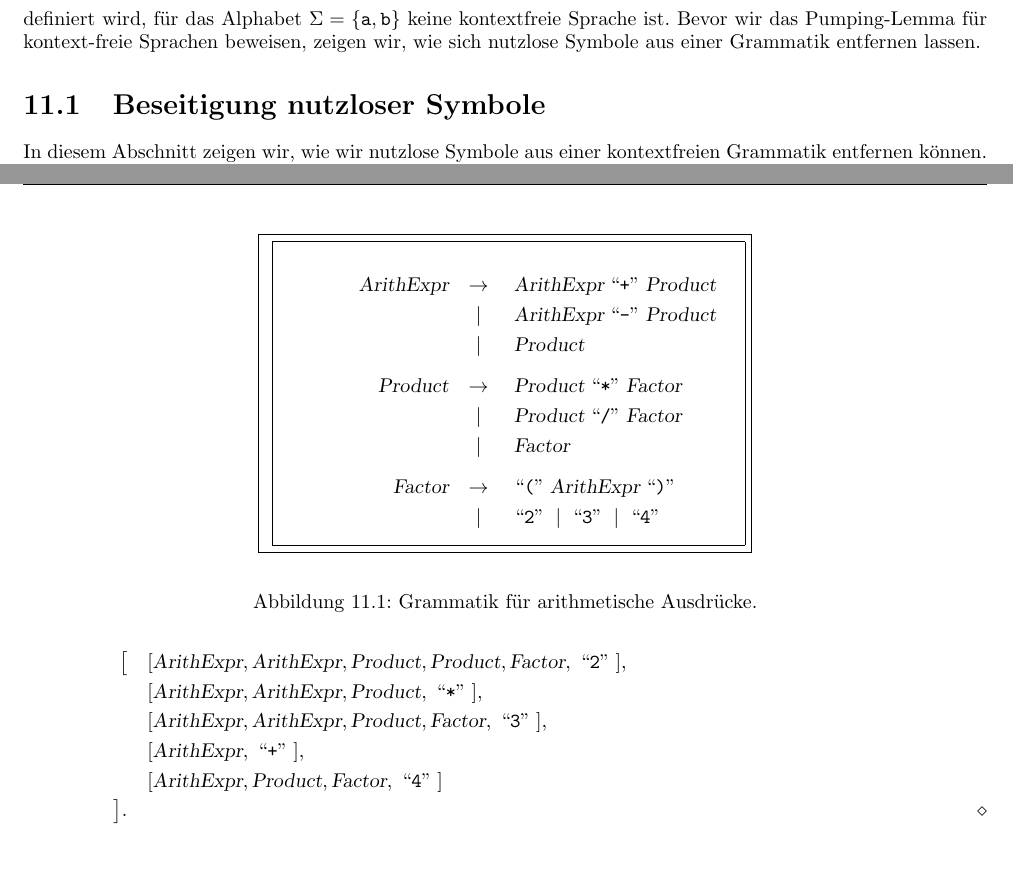
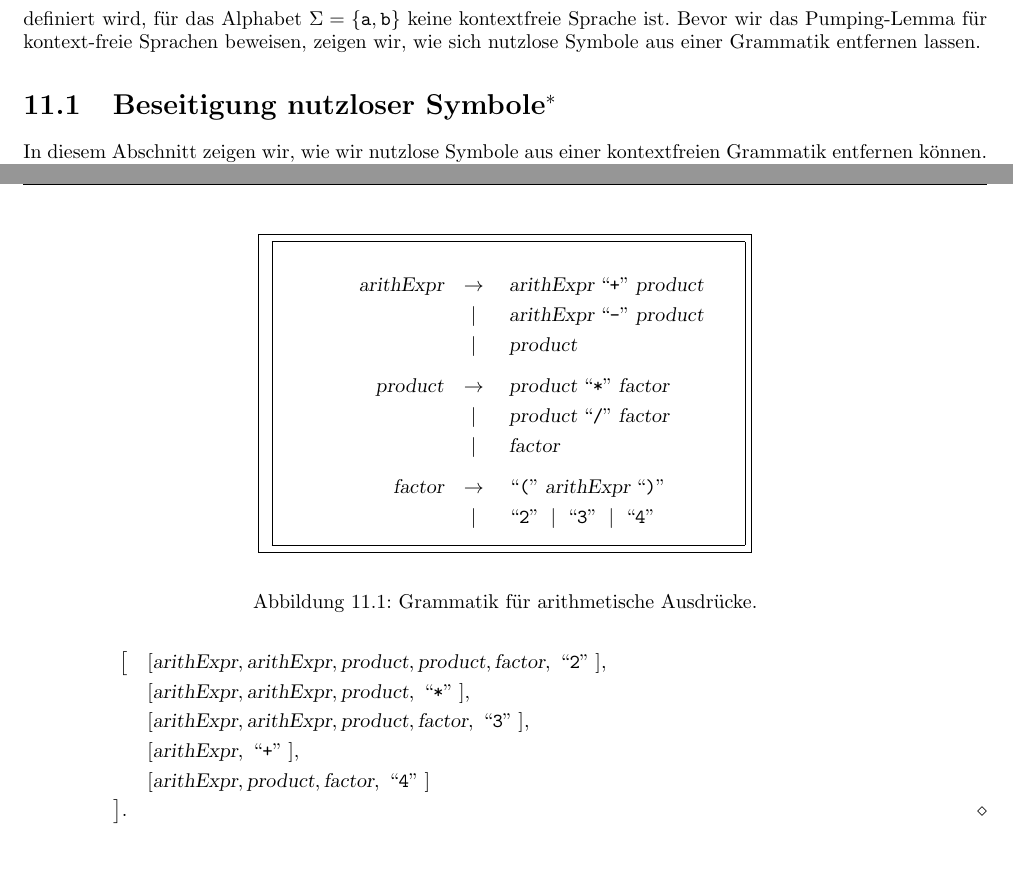
Before and after one commit to karlstroetmann/Formal-Languages, a LaTeX thesis (Lecture-Notes/formal-languages.tex, which reads Lecture-Notes/grenzen-kontextfrei.tex): two parts of pages 159 and 162 of 305, joined at a grey line, cut so that both start at the same text. Compiled offline with pdfLaTeX; the source files are stored in an older character set and shown here as Unicode.

Commit message:
rerun latex

```diff
--- a/Lecture-Notes/grenzen-kontextfrei.tex
+++ b/Lecture-Notes/grenzen-kontextfrei.tex
@@ -9,7 +9,7 @@ definiert wird, für das Alphabet $\Sigma =\{\texttt{a}, \texttt{b}\}$ keine kon
 ist.  Bevor wir das Pumping-Lemma für kontext-freie Sprachen beweisen, zeigen wir, wie sich nutzlose
 Symbole aus einer Grammatik entfernen lassen.
 
-\section{Beseitigung nutzloser Symbole}
+\section{Beseitigung nutzloser Symbole$^*$}
 In diesem Abschnitt zeigen wir, wie wir nutzlose Symbole aus einer kontextfreien Grammatik entfernen
 können. Ist $G = \langle V, T, R, S \rangle$ eine kontextfreie Grammatik, so nennen wir
 eine syntaktische Variable $A \in V$ \emph{nützlich}, wenn es Strings $w \in T^*$ und
@@ -205,13 +205,13 @@ zeigt einen Parse-Baum für den String ``\texttt{2*3+4}'', der mit Hilfe der in
   \framebox{
   \begin{minipage}[t]{8cm}
   \begin{eqnarray*}
-  \textsl{ArithExpr} & \rightarrow & \;\textsl{ArithExpr} \quoted{+} \textsl{Product}  \\
-                   & \mid        & \;\textsl{ArithExpr} \quoted{-} \textsl{Product}  \\
-                   & \mid        & \;\textsl{Product}                           \\[0.2cm]
-  \textsl{Product} & \rightarrow & \;\textsl{Product} \quoted{*} \textsl{Factor}\\
-                   & \mid        & \;\textsl{Product} \quoted{/} \textsl{Factor}\\
-                   & \mid        & \;\textsl{Factor}                            \\[0.2cm]
-  \textsl{Factor}  & \rightarrow &   \quoted{(} \textsl{ArithExpr} \quoted{)}        \\
+  \textsl{arithExpr} & \rightarrow & \;\textsl{arithExpr} \quoted{+} \textsl{product}  \\
+                   & \mid        & \;\textsl{arithExpr} \quoted{-} \textsl{product}  \\
+                   & \mid        & \;\textsl{product}                           \\[0.2cm]
+  \textsl{product} & \rightarrow & \;\textsl{product} \quoted{*} \textsl{factor}\\
+                   & \mid        & \;\textsl{product} \quoted{/} \textsl{factor}\\
+                   & \mid        & \;\textsl{factor}                            \\[0.2cm]
+  \textsl{factor}  & \rightarrow &   \quoted{(} \textsl{arithExpr} \quoted{)}        \\
                    & \mid        &   \quoted{2} \mid \quoted{3} \mid \quoted{4}
   \end{eqnarray*}
   \vspace*{-0.5cm}
```
Also changed, not shown: Lecture-Notes/grenzen-kontextfrei.tex (10 more changed lines).
